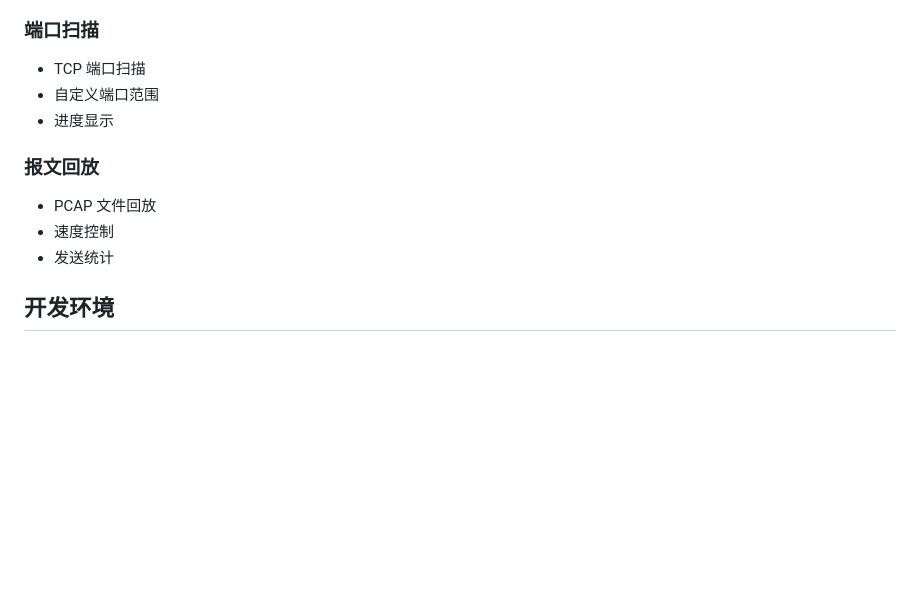
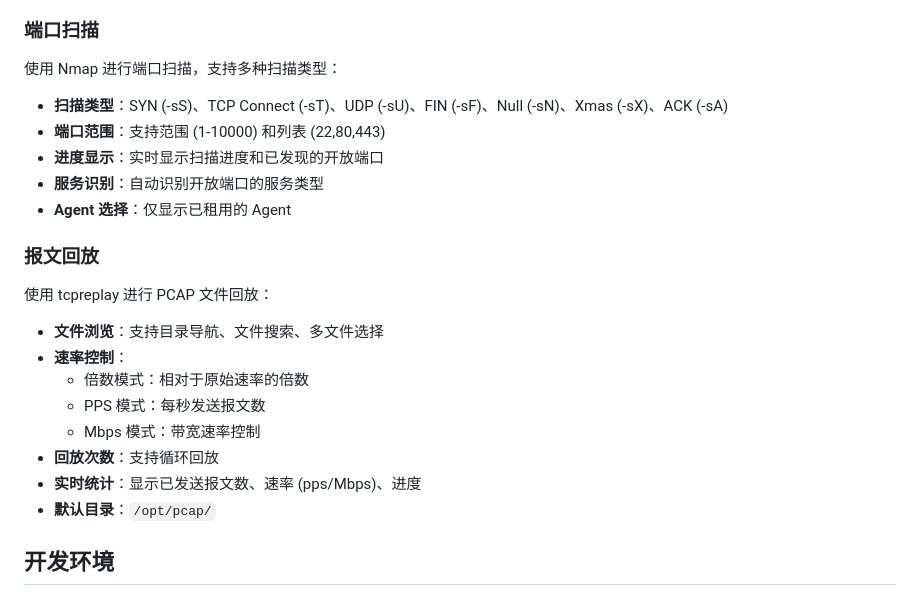
Before and after one commit to adawang699-zc/SFW-TEST3, a Markdown page: README.md, the part around the change. GitHub-like rendering; blank space fills up the shorter version.

Commit message:
auto sync: 2026-04-24 16:36:26

```diff
--- a/README.md
+++ b/README.md
@@ -102,15 +102,24 @@ sudo systemctl start django
 
 ### 端口扫描
 
-- TCP 端口扫描
-- 自定义端口范围
-- 进度显示
+使用 Nmap 进行端口扫描，支持多种扫描类型：
+- **扫描类型**：SYN (-sS)、TCP Connect (-sT)、UDP (-sU)、FIN (-sF)、Null (-sN)、Xmas (-sX)、ACK (-sA)
+- **端口范围**：支持范围 (1-10000) 和列表 (22,80,443)
+- **进度显示**：实时显示扫描进度和已发现的开放端口
+- **服务识别**：自动识别开放端口的服务类型
+- **Agent 选择**：仅显示已租用的 Agent
 
 ### 报文回放
 
-- PCAP 文件回放
-- 速度控制
-- 发送统计
+使用 tcpreplay 进行 PCAP 文件回放：
+- **文件浏览**：支持目录导航、文件搜索、多文件选择
+- **速率控制**：
+  - 倍数模式：相对于原始速率的倍数
+  - PPS 模式：每秒发送报文数
+  - Mbps 模式：带宽速率控制
+- **回放次数**：支持循环回放
+- **实时统计**：显示已发送报文数、速率 (pps/Mbps)、进度
+- **默认目录**：`/opt/pcap/`
 
 ## 开发环境
 
```
